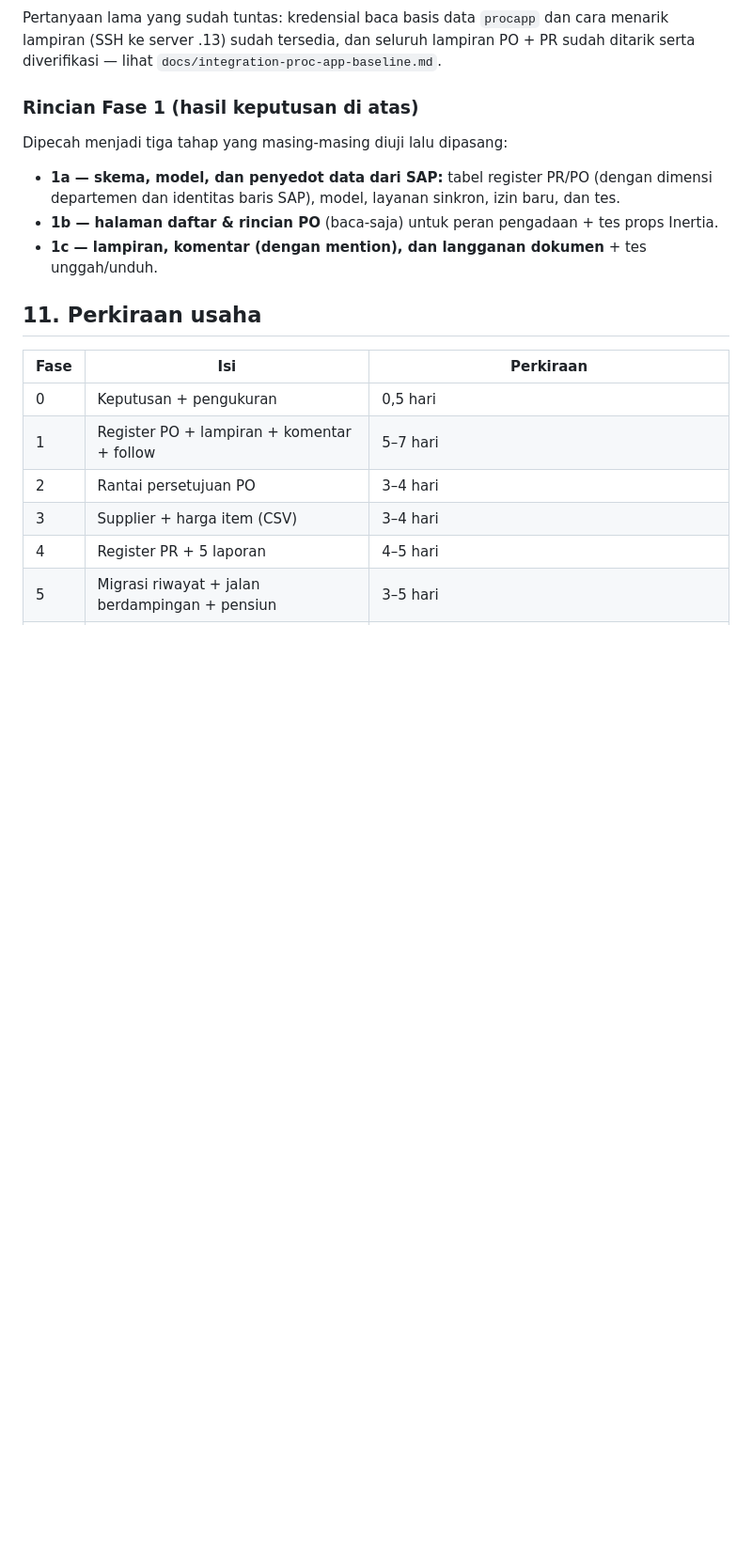
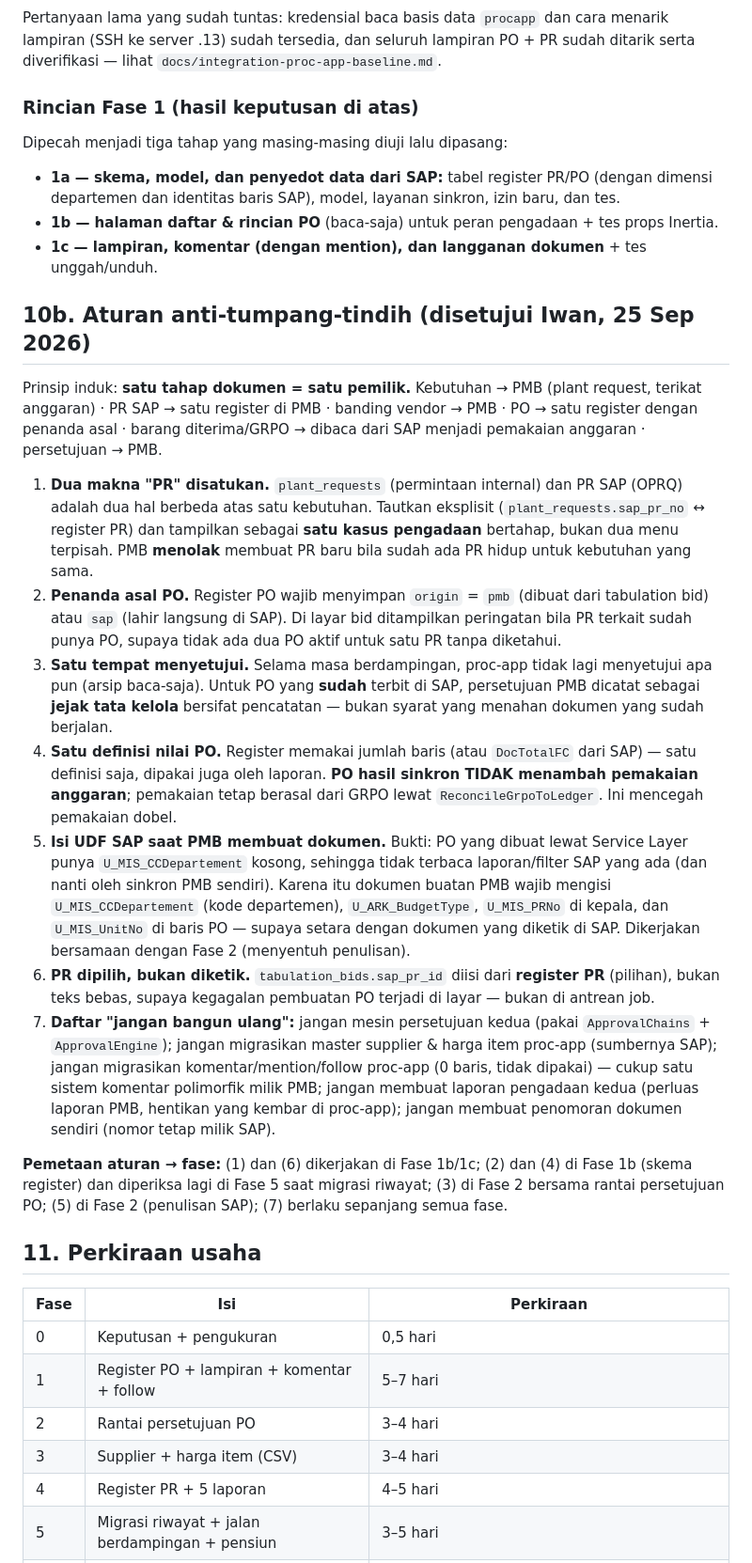
Before and after one commit to rachmanj/plant-budget-tracker, a Markdown page: docs/plan-integrasi-proc-app-ke-pmb.md, the part around the change. Shown at 94% size. Drawn GitHub-style; blank space fills up the shorter version.

Commit message:
docs(integration): aturan anti-tumpang-tindih (§10b) disetujui Iwan
- prinsip satu tahap dokumen satu pemilik
- satukan dua makna PR (plant request vs PR SAP) jadi satu kasus pengadaan bertahap
- penanda asal PO (pmb/sap) + peringatan PO ganda per PR
- satu tempat menyetujui; PO yang sudah terbit di SAP hanya dicatat sebagai jejak tata kelola
- satu definisi nilai PO; PO hasil sinkron tidak menambah pemakaian anggaran (pemakaian dari GRPO)
- dokumen buatan PMB wajib mengisi UDF SAP (U_MIS_CCDepartement, U_ARK_BudgetType, U_MIS_PRNo, U_MIS_UnitNo)
- PR dipilih dari register, bukan diketik bebas
- daftar jangan-bangun-ulang (approval, master, komentar, laporan, penomoran)

```diff
--- a/docs/plan-integrasi-proc-app-ke-pmb.md
+++ b/docs/plan-integrasi-proc-app-ke-pmb.md
@@ -323,6 +323,42 @@ Dipecah menjadi tiga tahap yang masing-masing diuji lalu dipasang:
 - **1b — halaman daftar & rincian PO** (baca-saja) untuk peran pengadaan + tes props Inertia.
 - **1c — lampiran, komentar (dengan mention), dan langganan dokumen** + tes unggah/unduh.
 
+## 10b. Aturan anti-tumpang-tindih (disetujui Iwan, 25 Sep 2026)
+
+Prinsip induk: **satu tahap dokumen = satu pemilik.** Kebutuhan → PMB (plant request, terikat
+anggaran) · PR SAP → satu register di PMB · banding vendor → PMB · PO → satu register dengan penanda
+asal · barang diterima/GRPO → dibaca dari SAP menjadi pemakaian anggaran · persetujuan → PMB.
+
+1. **Dua makna "PR" disatukan.** `plant_requests` (permintaan internal) dan PR SAP (OPRQ) adalah dua
+   hal berbeda atas satu kebutuhan. Tautkan eksplisit (`plant_requests.sap_pr_no` ↔ register PR) dan
+   tampilkan sebagai **satu kasus pengadaan** bertahap, bukan dua menu terpisah. PMB **menolak**
+   membuat PR baru bila sudah ada PR hidup untuk kebutuhan yang sama.
+2. **Penanda asal PO.** Register PO wajib menyimpan `origin` = `pmb` (dibuat dari tabulation bid) atau
+   `sap` (lahir langsung di SAP). Di layar bid ditampilkan peringatan bila PR terkait sudah punya PO,
+   supaya tidak ada dua PO aktif untuk satu PR tanpa diketahui.
+3. **Satu tempat menyetujui.** Selama masa berdampingan, proc-app tidak lagi menyetujui apa pun
+   (arsip baca-saja). Untuk PO yang **sudah** terbit di SAP, persetujuan PMB dicatat sebagai **jejak
+   tata kelola** bersifat pencatatan — bukan syarat yang menahan dokumen yang sudah berjalan.
+4. **Satu definisi nilai PO.** Register memakai jumlah baris (atau `DocTotalFC` dari SAP) — satu
+   definisi saja, dipakai juga oleh laporan. **PO hasil sinkron TIDAK menambah pemakaian anggaran**;
+   pemakaian tetap berasal dari GRPO lewat `ReconcileGrpoToLedger`. Ini mencegah pemakaian dobel.
+5. **Isi UDF SAP saat PMB membuat dokumen.** Bukti: PO yang dibuat lewat Service Layer punya
+   `U_MIS_CCDepartement` kosong, sehingga tidak terbaca laporan/filter SAP yang ada (dan nanti oleh
+   sinkron PMB sendiri). Karena itu dokumen buatan PMB wajib mengisi `U_MIS_CCDepartement` (kode
+   departemen), `U_ARK_BudgetType`, `U_MIS_PRNo` di kepala, dan `U_MIS_UnitNo` di baris PO — supaya
+   setara dengan dokumen yang diketik di SAP. Dikerjakan bersamaan dengan Fase 2 (menyentuh penulisan).
+6. **PR dipilih, bukan diketik.** `tabulation_bids.sap_pr_id` diisi dari **register PR** (pilihan),
+   bukan teks bebas, supaya kegagalan pembuatan PO terjadi di layar — bukan di antrean job.
+7. **Daftar "jangan bangun ulang":** jangan mesin persetujuan kedua (pakai `ApprovalChains` +
+   `ApprovalEngine`); jangan migrasikan master supplier & harga item proc-app (sumbernya SAP); jangan
+   migrasikan komentar/mention/follow proc-app (0 baris, tidak dipakai) — cukup satu sistem komentar
+   polimorfik milik PMB; jangan membuat laporan pengadaan kedua (perluas laporan PMB, hentikan yang
+   kembar di proc-app); jangan membuat penomoran dokumen sendiri (nomor tetap milik SAP).
+
+**Pemetaan aturan → fase:** (1) dan (6) dikerjakan di Fase 1b/1c; (2) dan (4) di Fase 1b (skema
+register) dan diperiksa lagi di Fase 5 saat migrasi riwayat; (3) di Fase 2 bersama rantai persetujuan
+PO; (5) di Fase 2 (penulisan SAP); (7) berlaku sepanjang semua fase.
+
 ## 11. Perkiraan usaha
 
 | Fase | Isi | Perkiraan |
```
